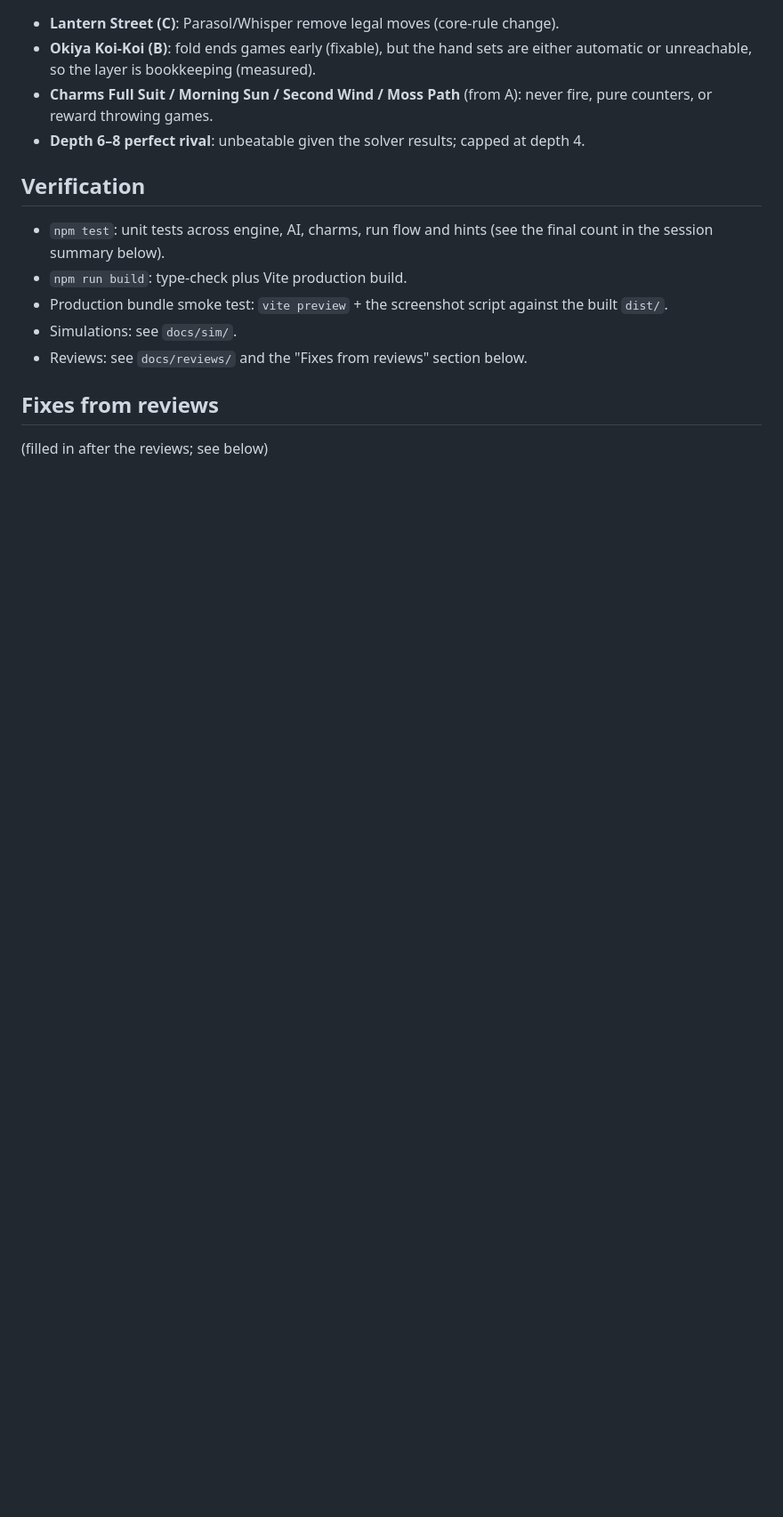
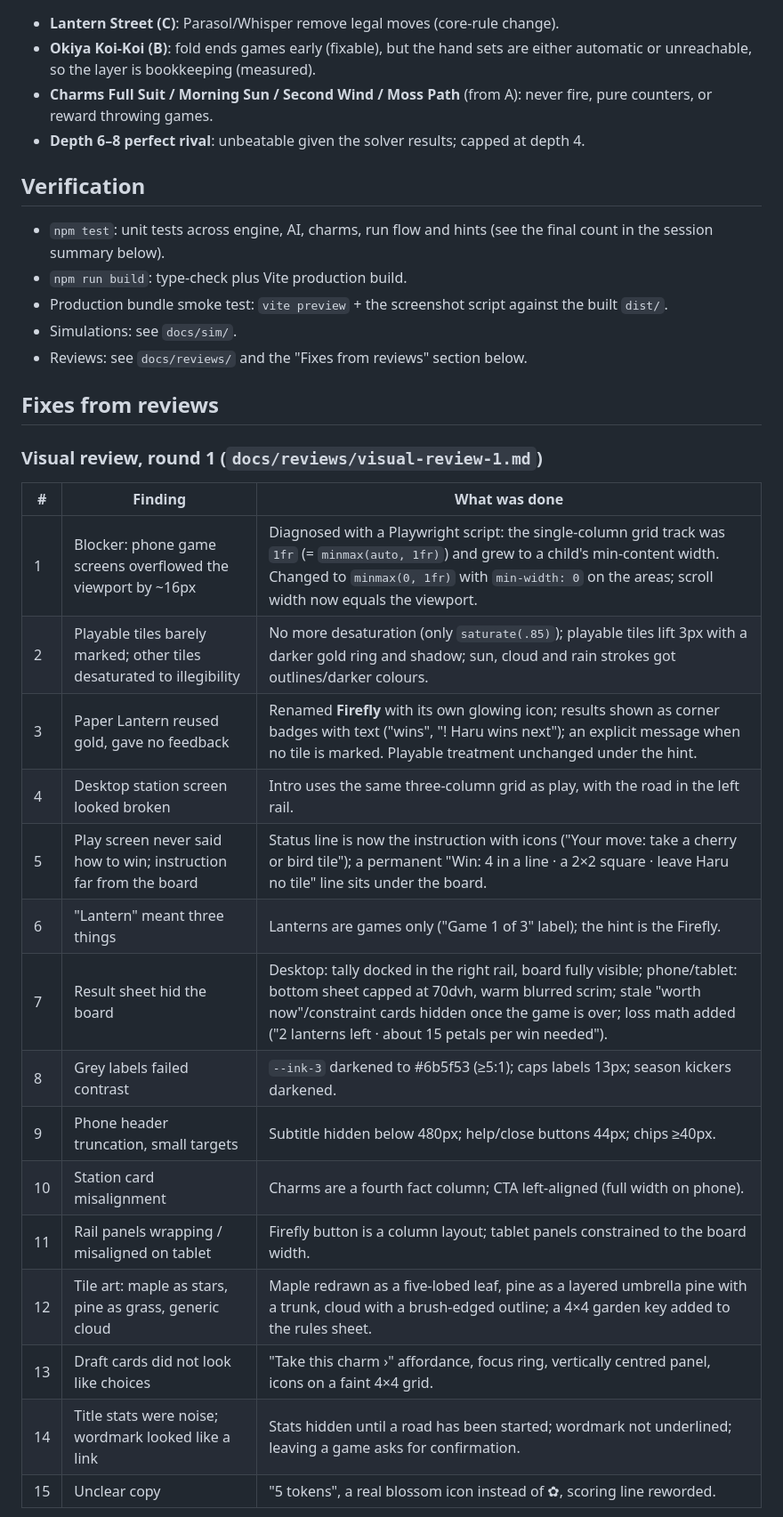
Before and after one commit to kyrers/okiya-game, a Markdown page: docs/PROCESS.md, the part around one of its changes. Shown at 89% size. GitHub-like rendering; blank space fills up the shorter version.

Commit message:
PROCESS.md: agents table and fixes from the first visual review and the rules audit
Co-Authored-By: Claude Fable 5.1 <noreply@anthropic.com>

```diff
--- a/docs/PROCESS.md
+++ b/docs/PROCESS.md
@@ -69,4 +70,23 @@ session directly. Budget: 15 agents allowed, 7 used (see the end of this file fo
 
 ## Fixes from reviews
 
-(filled in after the reviews; see below)
+### Visual review, round 1 (`docs/reviews/visual-review-1.md`)
+
+| # | Finding | What was done |
+|---|---|---|
+| 1 | Blocker: phone game screens overflowed the viewport by ~16px | Diagnosed with a Playwright script: the single-column grid track was `1fr` (= `minmax(auto, 1fr)`) and grew to a child's min-content width. Changed to `minmax(0, 1fr)` with `min-width: 0` on the areas; scroll width now equals the viewport. |
+| 2 | Playable tiles barely marked; other tiles desaturated to illegibility | No more desaturation (only `saturate(.85)`); playable tiles lift 3px with a darker gold ring and shadow; sun, cloud and rain strokes got outlines/darker colours. |
+| 3 | Paper Lantern reused gold, gave no feedback | Renamed **Firefly** with its own glowing icon; results shown as corner badges with text ("wins", "! Haru wins next"); an explicit message when no tile is marked. Playable treatment unchanged under the hint. |
+| 4 | Desktop station screen looked broken | Intro uses the same three-column grid as play, with the road in the left rail. |
+| 5 | Play screen never said how to win; instruction far from the board | Status line is now the instruction with icons ("Your move: take a cherry or bird tile"); a permanent "Win: 4 in a line · a 2×2 square · leave Haru no tile" line sits under the board. |
+| 6 | "Lantern" meant three things | Lanterns are games only ("Game 1 of 3" label); the hint is the Firefly. |
+| 7 | Result sheet hid the board | Desktop: tally docked in the right rail, board fully visible; phone/tablet: bottom sheet capped at 70dvh, warm blurred scrim; stale "worth now"/constraint cards hidden once the game is over; loss math added ("2 lanterns left · about 15 petals per win needed"). |
+| 8 | Grey labels failed contrast | `--ink-3` darkened to #6b5f53 (≥5:1); caps labels 13px; season kickers darkened. |
+| 9 | Phone header truncation, small targets | Subtitle hidden below 480px; help/close buttons 44px; chips ≥40px. |
+| 10 | Station card misalignment | Charms are a fourth fact column; CTA left-aligned (full width on phone). |
+| 11 | Rail panels wrapping / misaligned on tablet | Firefly button is a column layout; tablet panels constrained to the board width. |
+| 12 | Tile art: maple as stars, pine as grass, generic cloud | Maple redrawn as a five-lobed leaf, pine as a layered umbrella pine with a trunk, cloud with a brush-edged outline; a 4×4 garden key added to the rules sheet. |
+| 13 | Draft cards did not look like choices | "Take this charm ›" affordance, focus ring, vertically centred panel, icons on a faint 4×4 grid. |
+| 14 | Title stats were noise; wordmark looked like a link | Stats hidden until a road has been started; wordmark not underlined; leaving a game asks for confirmation. |
+| 15 | Unclear copy | "5 tokens", a real blossom icon instead of ✿, scoring line reworded. |
+
```
Also changed, not shown: other parts of docs/PROCESS.md (+16 -3 lines).
